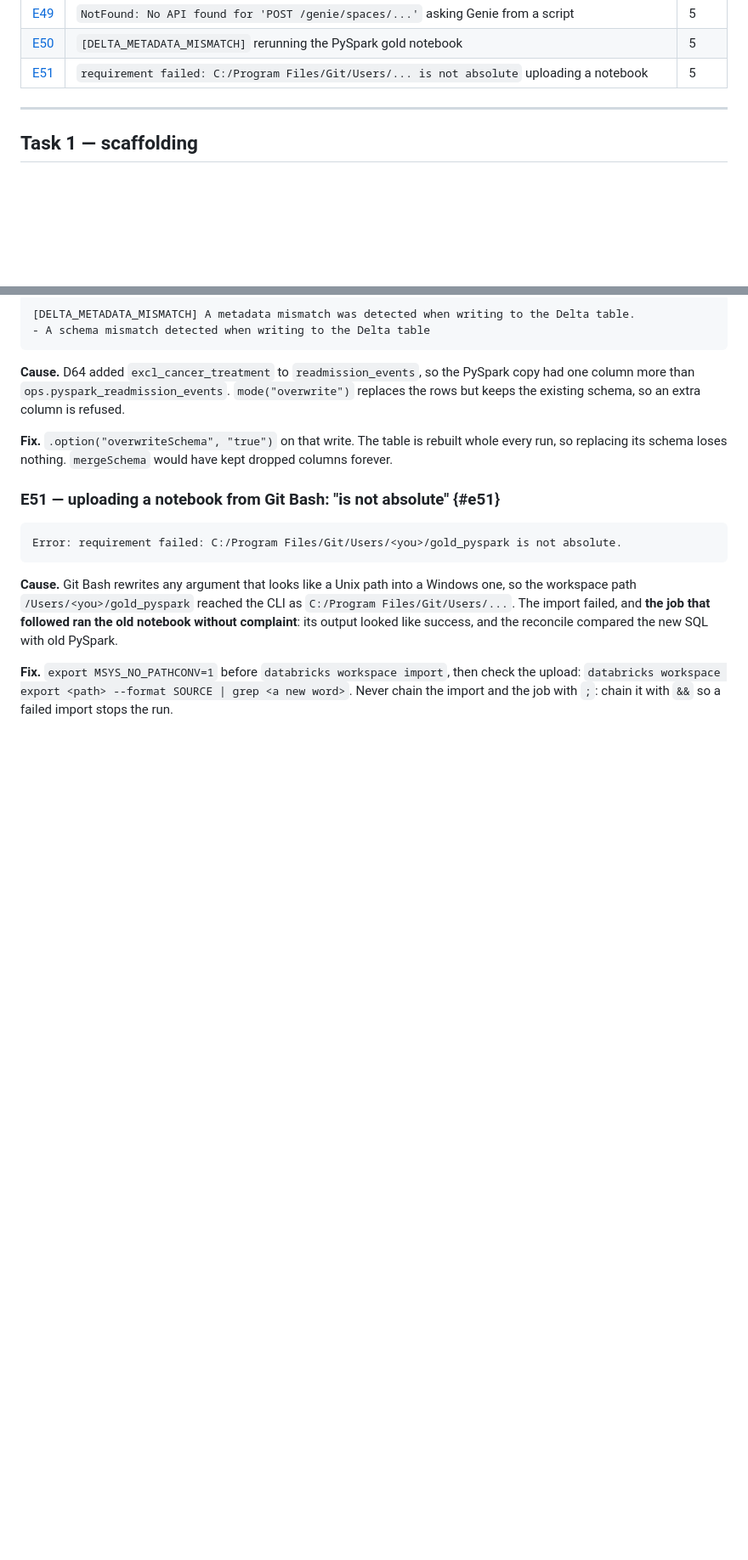
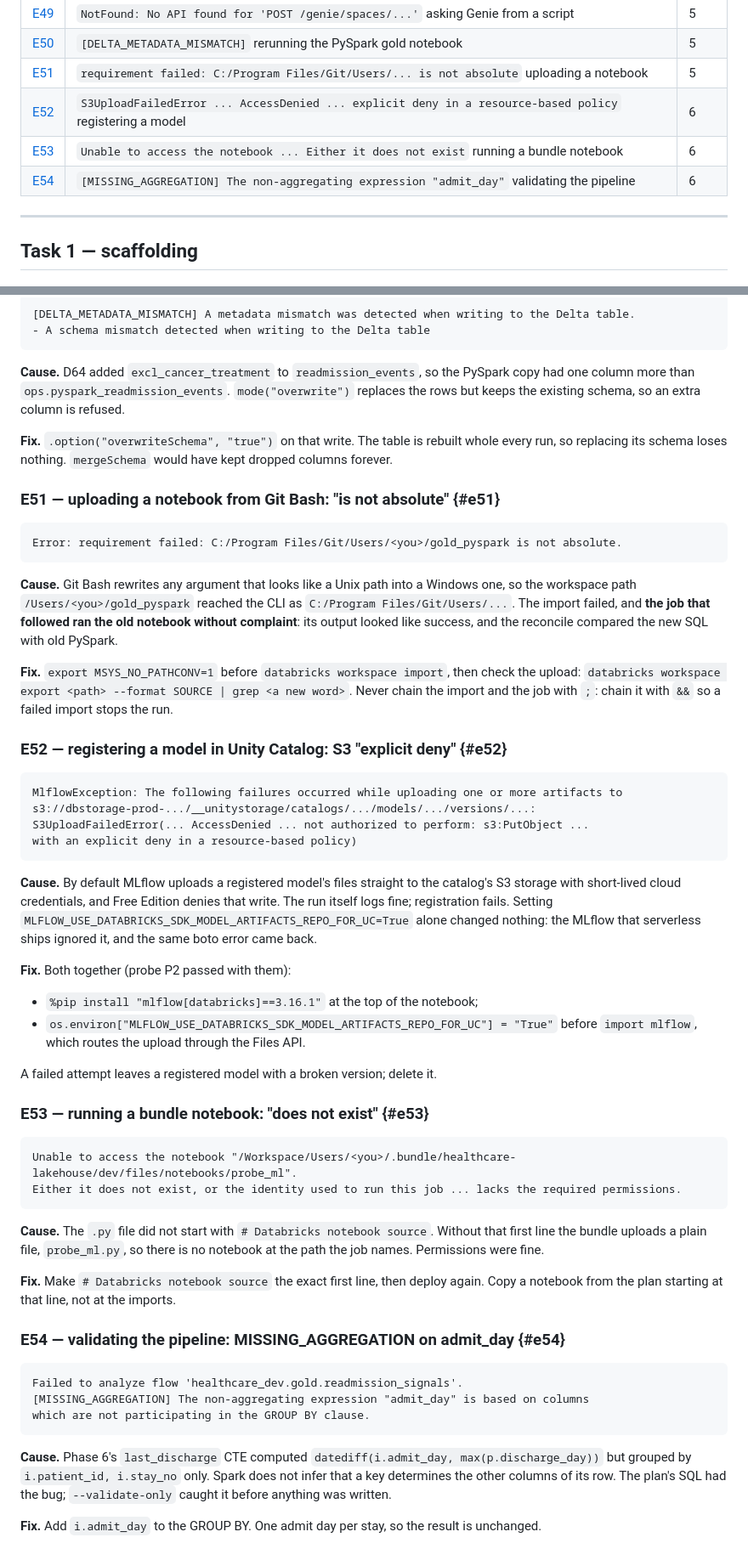
Before and after one commit to tanaygattani8/Healthcare_Lakehouse, a Markdown page: docs/errors.md, 2 parts joined by grey strips. Shown at 85% size. GitHub-like rendering; blank space fills up the shorter version.

Commit message:
probe: phase 6 - ml schema, serverless sklearn/mlflow, UC registry, two feature checks (E52-E54)

````diff
--- a/docs/errors.md
+++ b/docs/errors.md
@@ -74,6 +74,9 @@ meaning was destroyed. Those are the ones worth rereading.
 | [E49](#e49) | `NotFound: No API found for 'POST /genie/spaces/...'` asking Genie from a script | 5 |
 | [E50](#e50) | `[DELTA_METADATA_MISMATCH]` rerunning the PySpark gold notebook | 5 |
 | [E51](#e51) | `requirement failed: C:/Program Files/Git/Users/... is not absolute` uploading a notebook | 5 |
+| [E52](#e52) | `S3UploadFailedError ... AccessDenied ... explicit deny in a resource-based policy` registering a model | 6 |
+| [E53](#e53) | `Unable to access the notebook ... Either it does not exist` running a bundle notebook | 6 |
+| [E54](#e54) | `[MISSING_AGGREGATION] The non-aggregating expression "admit_day"` validating the pipeline | 6 |
 
 ---
 
@@ -1468,3 +1471,55 @@ like success, and the reconcile compared the new SQL with old PySpark.
 then check the upload: `databricks workspace export <path> --format SOURCE
 | grep <a new word>`. Never chain the import and the job with `;`: chain it
 with `&&` so a failed import stops the run.
+
+### E52 — registering a model in Unity Catalog: S3 "explicit deny" {#e52}
+```
+MlflowException: The following failures occurred while uploading one or more artifacts to
+s3://dbstorage-prod-.../__unitystorage/catalogs/.../models/.../versions/...:
+S3UploadFailedError(... AccessDenied ... not authorized to perform: s3:PutObject ...
+with an explicit deny in a resource-based policy)
+```
+
+**Cause.** By default MLflow uploads a registered model's files straight to
+the catalog's S3 storage with short-lived cloud credentials, and Free Edition
+denies that write. The run itself logs fine; registration fails. Setting
+`MLFLOW_USE_DATABRICKS_SDK_MODEL_ARTIFACTS_REPO_FOR_UC=True` alone changed
+nothing: the MLflow that serverless ships ignored it, and the same boto
+error came back.
+
+**Fix.** Both together (probe P2 passed with them):
+- `%pip install "mlflow[databricks]==3.16.1"` at the top of the notebook;
+- `os.environ["MLFLOW_USE_DATABRICKS_SDK_MODEL_ARTIFACTS_REPO_FOR_UC"] = "True"`
+  before `import mlflow`, which routes the upload through the Files API.
+
+A failed attempt leaves a registered model with a broken version; delete it.
+
+### E53 — running a bundle notebook: "does not exist" {#e53}
+```
+Unable to access the notebook "/Workspace/Users/<you>/.bundle/healthcare-lakehouse/dev/files/notebooks/probe_ml".
+Either it does not exist, or the identity used to run this job ... lacks the required permissions.
+```
+
+**Cause.** The `.py` file did not start with `# Databricks notebook source`.
+Without that first line the bundle uploads a plain file, `probe_ml.py`, so
+there is no notebook at the path the job names. Permissions were fine.
+
+**Fix.** Make `# Databricks notebook source` the exact first line, then
+deploy again. Copy a notebook from the plan starting at that line, not at the
+imports.
+
+### E54 — validating the pipeline: MISSING_AGGREGATION on admit_day {#e54}
+```
+Failed to analyze flow 'healthcare_dev.gold.readmission_signals'.
+[MISSING_AGGREGATION] The non-aggregating expression "admit_day" is based on columns
+which are not participating in the GROUP BY clause.
+```
+
+**Cause.** Phase 6's `last_discharge` CTE computed
+`datediff(i.admit_day, max(p.discharge_day))` but grouped by
+`i.patient_id, i.stay_no` only. Spark does not infer that a key determines
+the other columns of its row. The plan's SQL had the bug; `--validate-only`
+caught it before anything was written.
+
+**Fix.** Add `i.admit_day` to the GROUP BY. One admit day per stay, so the
+result is unchanged.
````
